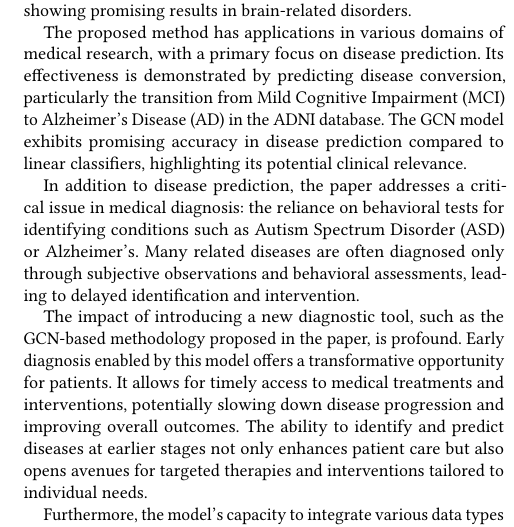
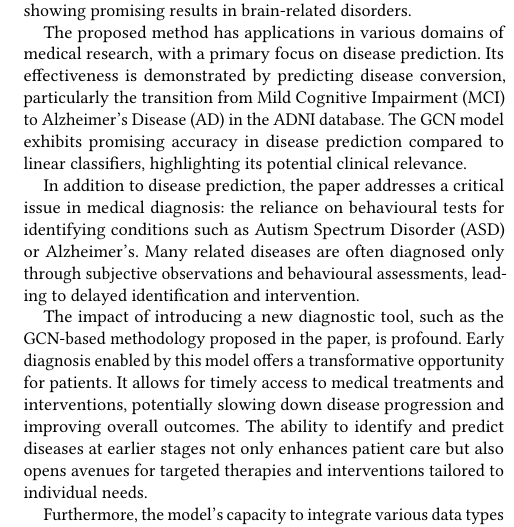
Before and after one commit to balthazarneveu/spectral_graph_convolutions, a LaTeX paper (report/report.tex, which reads report/content/1intro.tex): part of one column of page 2 of 6, cut so that both start at the same text. Compiled offline with pdfLaTeX.

Commit message:
introduction

```diff
--- a/report/content/1intro.tex
+++ b/report/content/1intro.tex
@@ -9,9 +9,9 @@ The paper addresses the challenges posed by the growing dimensionality of health
 
-The Graph Convolutional Network (GCN) model is trained on partially labeled graphs, enabling it to predict classes for unlabeled nodes based on node features and pairwise associations between subjects. This novel use of graph structures demonstrates improved accuracy in disease prediction compared to traditional linear classifiers. The application of GCN is tested on different databases, showing promising results in brain-related disorders.
+The Graph Convolutional Network (GCN) model is trained on partially labelled graphs, enabling it to predict classes for unlabelled nodes based on node features and pairwise associations between subjects. This novel use of graph structures demonstrates improved accuracy in disease prediction compared to traditional linear classifiers. The application of GCN is tested on different databases, showing promising results in brain-related disorders.
 
 The proposed method has applications in various domains of medical research, with a primary focus on disease prediction. Its effectiveness is demonstrated by predicting disease conversion, particularly the transition from Mild Cognitive Impairment (MCI) to Alzheimer's Disease (AD) in the ADNI database. The GCN model exhibits promising accuracy in disease prediction compared to linear classifiers, highlighting its potential clinical relevance.
 
-In addition to disease prediction, the paper addresses a critical issue in medical diagnosis: the reliance on behavioral tests for identifying conditions such as Autism Spectrum Disorder (ASD) or Alzheimer's. Many related diseases are often diagnosed only through subjective observations and behavioral assessments, leading to delayed identification and intervention.
+In addition to disease prediction, the paper addresses a critical issue in medical diagnosis: the reliance on behavioural tests for identifying conditions such as Autism Spectrum Disorder (ASD) or Alzheimer's. Many related diseases are often diagnosed only through subjective observations and behavioural assessments, leading to delayed identification and intervention.
 
 The impact of introducing a new diagnostic tool, such as the GCN-based methodology proposed in the paper, is profound. Early diagnosis enabled by this model offers a transformative opportunity for patients. It allows for timely access to medical treatments and interventions, potentially slowing down disease progression and improving overall outcomes. The ability to identify and predict diseases at earlier stages not only enhances patient care but also opens avenues for targeted therapies and interventions tailored to individual needs.
 
```
Also changed, not shown: report/content/1intro.tex (4 more changed lines).
